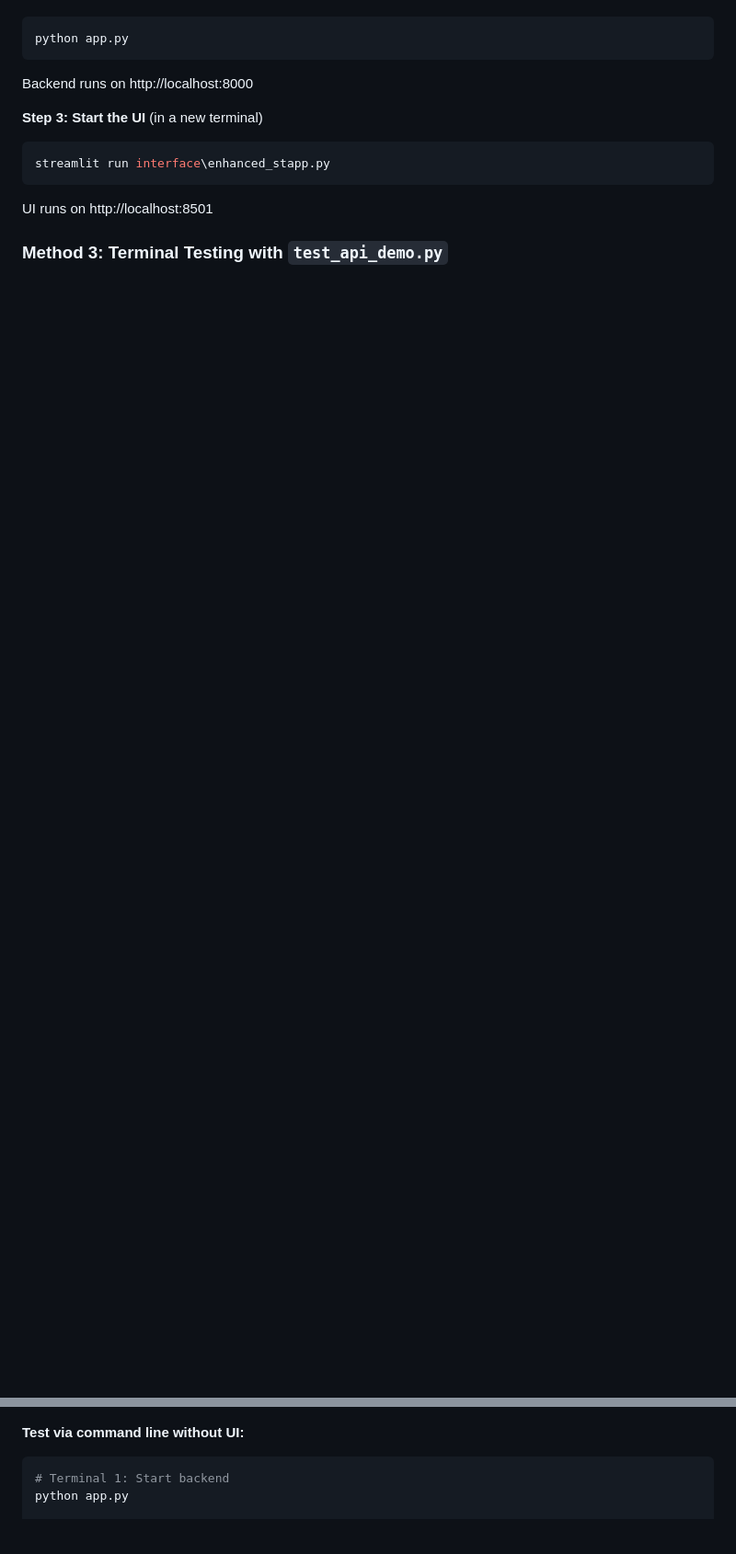
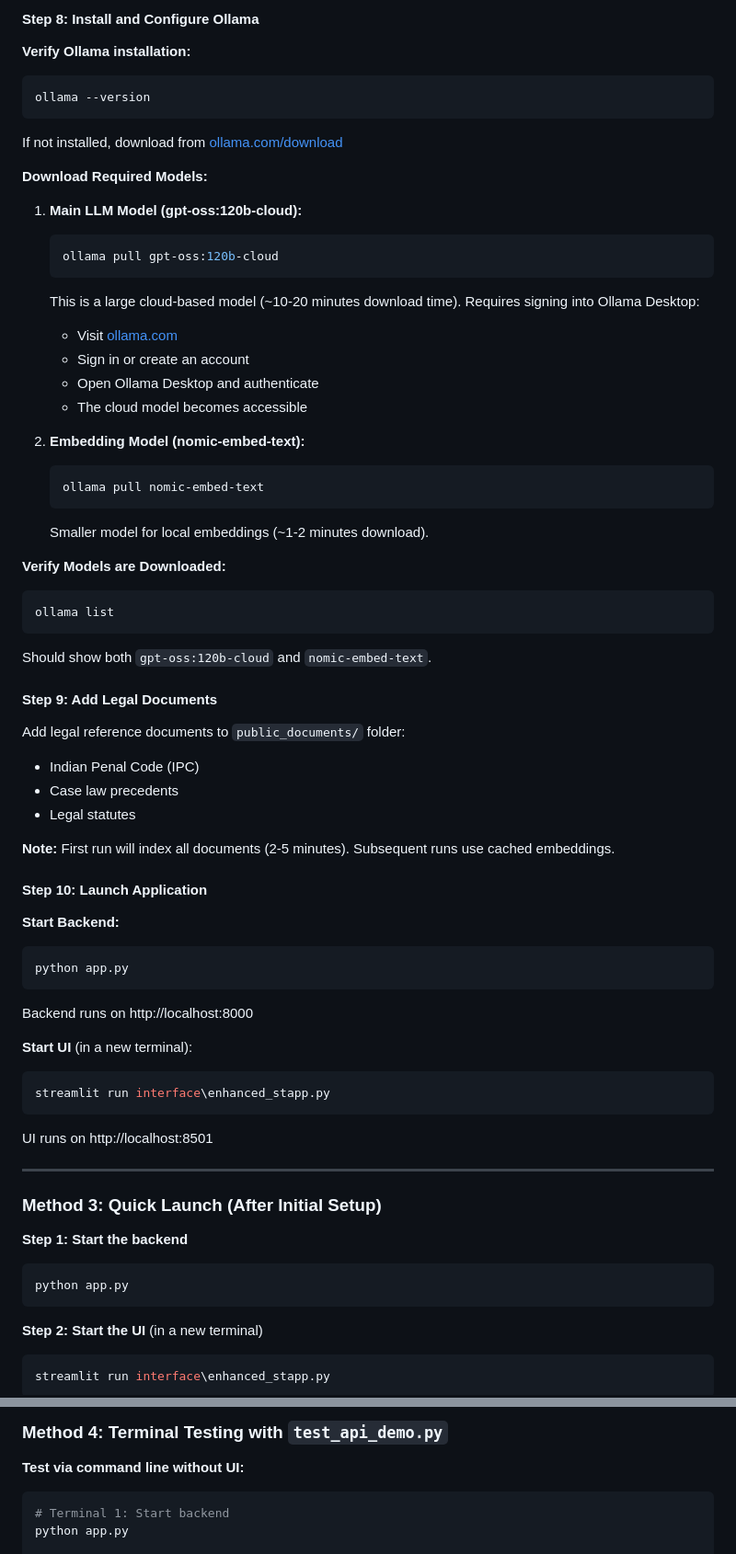
Before and after one commit to prasad-gade05/Law_Courtroom_Simulator, a Markdown page: README.md, 2 parts joined by grey strips. Shown at 92% size. Rendered like a GitHub page; blank space fills up the shorter version.

````diff
--- a/README.md
+++ b/README.md
@@ -73,3 +149,55 @@ pip install -r requirements.txt
+#### Step 8: Install and Configure Ollama
+
+**Verify Ollama installation:**
+
+```bash
+ollama --version
+```
+
+If not installed, download from [ollama.com/download](https://ollama.com/download)
+
+**Download Required Models:**
+
+1. **Main LLM Model (gpt-oss:120b-cloud):**
+
+   ```bash
+   ollama pull gpt-oss:120b-cloud
+   ```
+
+   This is a large cloud-based model (~10-20 minutes download time). Requires signing into Ollama Desktop:
+   - Visit [ollama.com](https://ollama.com)
+   - Sign in or create an account
+   - Open Ollama Desktop and authenticate
+   - The cloud model becomes accessible
+
+2. **Embedding Model (nomic-embed-text):**
+
+   ```bash
+   ollama pull nomic-embed-text
+   ```
+
+   Smaller model for local embeddings (~1-2 minutes download).
+
+**Verify Models are Downloaded:**
+
+```bash
+ollama list
+```
+
+Should show both `gpt-oss:120b-cloud` and `nomic-embed-text`.
+
+#### Step 9: Add Legal Documents
+
+Add legal reference documents to `public_documents/` folder:
+- Indian Penal Code (IPC)
+- Case law precedents
+- Legal statutes
+
+**Note:** First run will index all documents (2-5 minutes). Subsequent runs use cached embeddings.
+
+#### Step 10: Launch Application
+
+**Start Backend:**
 
 ```bash
 python app.py
@@ -77,7 +205,7 @@ python app.py
 
 Backend runs on http://localhost:8000
 
-**Step 3: Start the UI** (in a new terminal)
+**Start UI** (in a new terminal):
 
 ```bash
 streamlit run interface\enhanced_stapp.py
@@ -85,7 +213,23 @@ streamlit run interface\enhanced_stapp.py
 
 UI runs on http://localhost:8501
 
-### Method 3: Terminal Testing with `test_api_demo.py`
+---
+
+### Method 3: Quick Launch (After Initial Setup)
+
+**Step 1: Start the backend**
+
+```bash
+python app.py
+```
+
+**Step 2: Start the UI** (in a new terminal)
+
+```bash
+streamlit run interface\enhanced_stapp.py
+```
+
+### Method 4: Terminal Testing with `test_api_demo.py`
 
 **Test via command line without UI:**
 
````
Also changed, not shown: other parts of README.md (+79 -3 lines).
